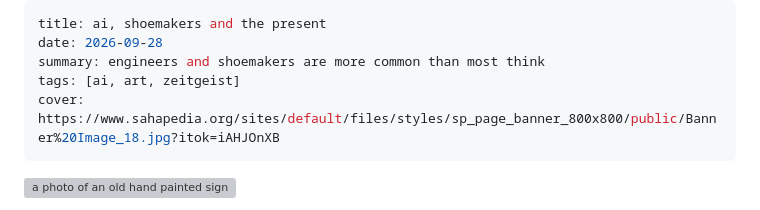
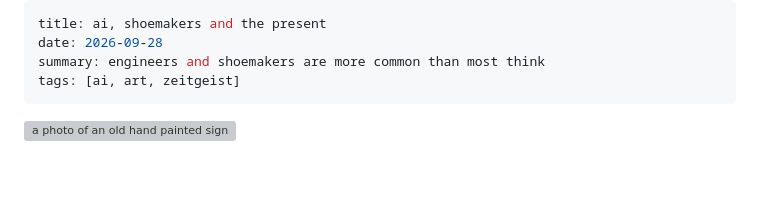
Before and after one commit to sudotman/sudotman.github.io, a Markdown page: content/posts/ai-shoemakers-and-the-present.md, the part around the change. Drawn GitHub-style; blank space fills up the shorter version; grey boxes are pictures that could not be loaded.

Commit message:
post: update ai, shoemakers and the present

```diff
--- a/content/posts/ai-shoemakers-and-the-present.md
+++ b/content/posts/ai-shoemakers-and-the-present.md
@@ -3,7 +3,6 @@ title: ai, shoemakers and the present
 date: 2026-09-28
 summary: engineers and shoemakers are more common than most think
 tags: [ai, art, zeitgeist]
-cover: https://www.sahapedia.org/sites/default/files/styles/sp_page_banner_800x800/public/Banner%20Image_18.jpg?itok=iAHJOnXB
 ---
 
 ![a photo of an old hand painted sign](https://www.sahapedia.org/sites/default/files/styles/sp_page_banner_800x800/public/Banner%20Image_18.jpg?itok=iAHJOnXB "old hand painted sign")
```
